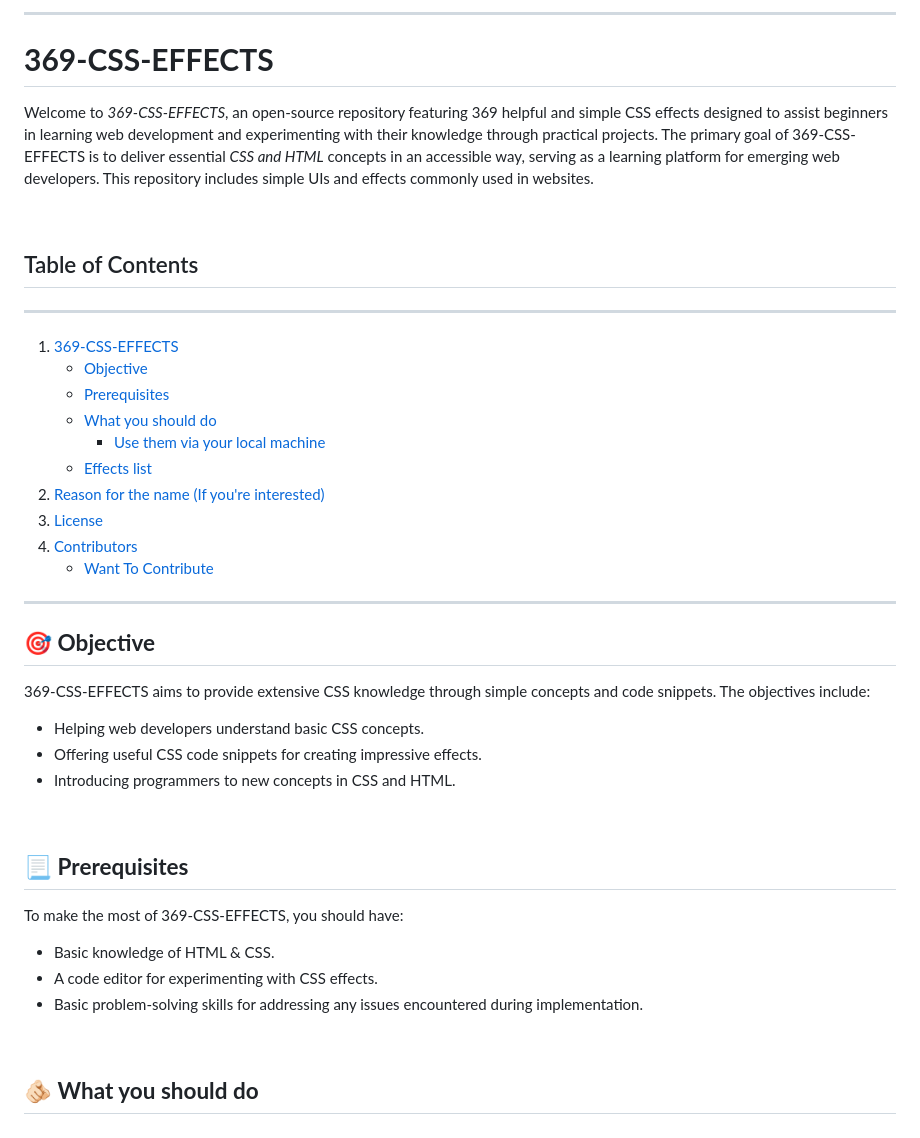
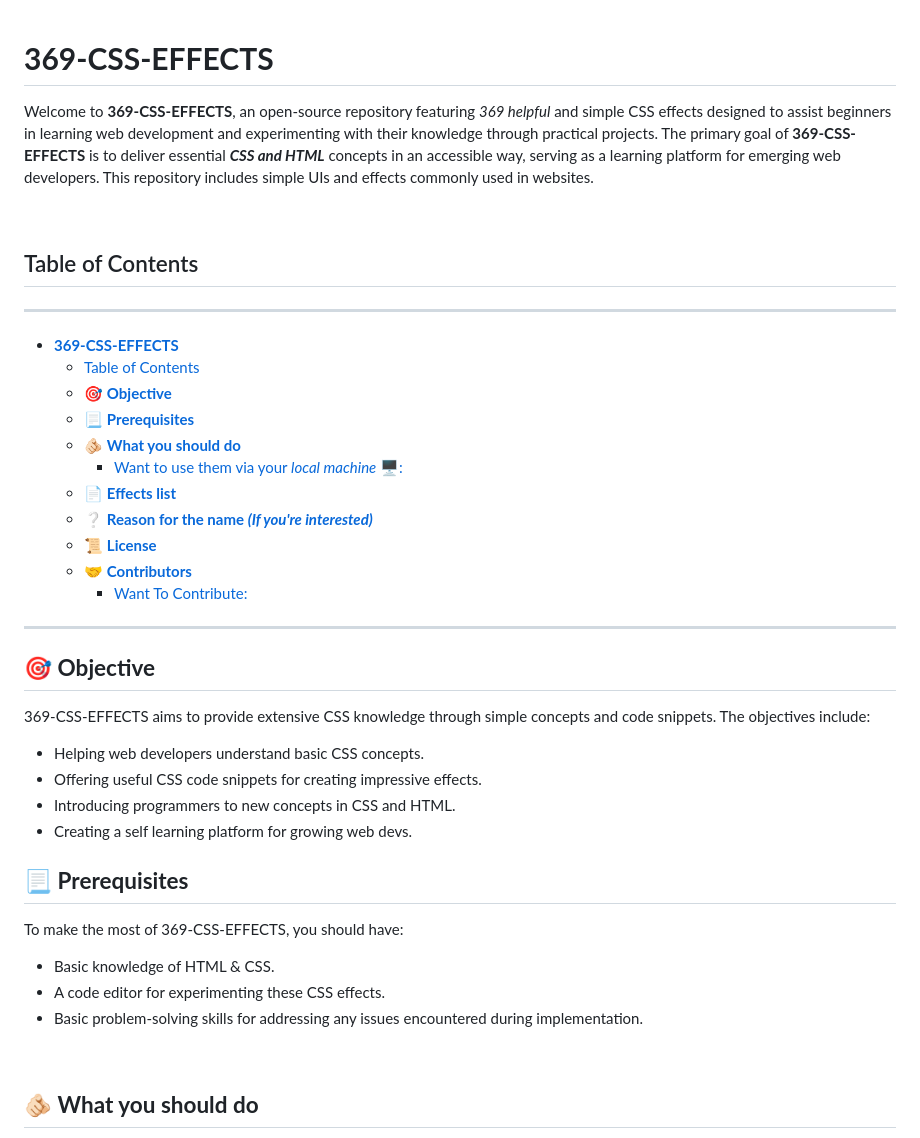
Before and after one commit to Yuheshpandian/369-CSS-EFFECTS, a Markdown page: README.md, the part around the change printed below. Rendered like a GitHub page.

```diff
--- a/README.md
+++ b/README.md
@@ -1,45 +1,44 @@
----
-
 # **369-CSS-EFFECTS**
 
-Welcome to _369-CSS-EFFECTS_, an open-source repository featuring 369 helpful and simple CSS effects designed to assist beginners in learning web development and experimenting with their knowledge through practical projects. The primary goal of 369-CSS-EFFECTS is to deliver essential *CSS and HTML* concepts in an accessible way, serving as a learning platform for emerging web developers. This repository includes simple UIs and effects commonly used in websites.
+Welcome to **369-CSS-EFFECTS**, an open-source repository featuring _369 helpful_ and simple CSS effects designed to assist beginners in learning web development and experimenting with their knowledge through practical projects. The primary goal of **369-CSS-EFFECTS** is to deliver essential **_CSS and HTML_** concepts in an accessible way, serving as a learning platform for emerging web developers. This repository includes simple UIs and effects commonly used in websites.
 
 <br>
 
 ## Table of Contents
 
 ---
-1. [369-CSS-EFFECTS](#369-css-effects)
-   - [Objective](#-objective)
-   - [Prerequisites](#-prerequisites)
-   - [What you should do](#-what-you-should-do)
-      - [Use them via your local machine](#want-to-use-them-via-your-local-machine-️)
-   - [Effects list](#-effects-list)
-2. [Reason for the name (If you're interested)](#-reason-for-the-name-if-youre-interested)
-3. [License](#-license)
-4. [Contributors](#-contributors)
-   - [Want To Contribute](#want-to-contribute)
+
+- [**369-CSS-EFFECTS**](#369-css-effects)
+  - [Table of Contents](#table-of-contents)
+  - [🎯 **Objective**](#-objective)
+  - [📃 **Prerequisites**](#-prerequisites)
+  - [🫵🏻 **What you should do**](#-what-you-should-do)
+    - [Want to use them via your _local machine_ 🖥️:](#want-to-use-them-via-your-local-machine-️)
+  - [📄 **Effects list**](#-effects-list)
+  - [❔ **Reason for the name _(If you're interested)_**](#-reason-for-the-name-if-youre-interested)
+  - [📜 **License**](#-license)
+  - [🤝 **Contributors**](#-contributors)
+    - [Want To Contribute:](#want-to-contribute)
 
 ---
-
 
 ## 🎯 **Objective**
 
 369-CSS-EFFECTS aims to provide extensive CSS knowledge through simple concepts and code snippets. The objectives include:
 
-- Helping web developers understand basic CSS concepts.
-- Offering useful CSS code snippets for creating impressive effects.
-- Introducing programmers to new concepts in CSS and HTML.
-
-<br>
+-  Helping web developers understand basic CSS concepts.
+-  Offering useful CSS code snippets for creating impressive effects.
+-  Introducing programmers to new concepts in CSS and HTML.
+-  Creating a self learning platform for growing web devs.
+   <br>
 
 ## 📃 **Prerequisites**
 
 To make the most of 369-CSS-EFFECTS, you should have:
 
-- Basic knowledge of HTML & CSS.
-- A code editor for experimenting with CSS effects.
-- Basic problem-solving skills for addressing any issues encountered during implementation.
+-  Basic knowledge of HTML & CSS.
+-  A code editor for experimenting these CSS effects.
+-  Basic problem-solving skills for addressing any issues encountered during implementation.
 
 <br>
 
```
Also changed, not shown: other parts of README.md (+24 -26 lines).
